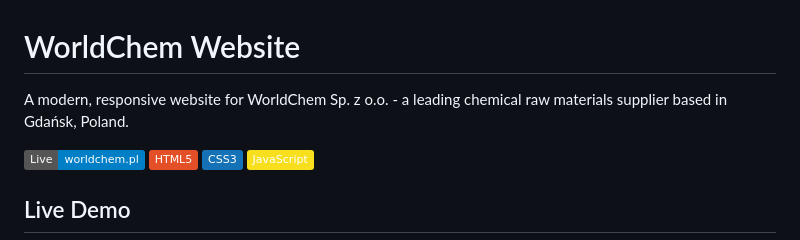
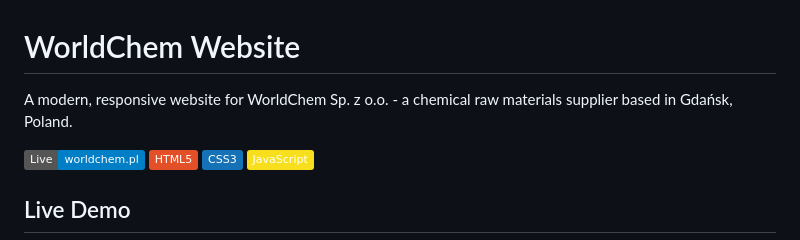
Before and after one commit to citrustiara/WorldChem, a Markdown page: README.md, the part around the change. Rendered like a GitHub page; badges without logos.

Commit message:
Update description of WorldChem website

```diff
--- a/README.md
+++ b/README.md
@@ -1,6 +1,6 @@
 # WorldChem Website
 
-A modern, responsive website for WorldChem Sp. z o.o. - a leading chemical raw materials supplier based in Gdańsk, Poland.
+A modern, responsive website for WorldChem Sp. z o.o. - a chemical raw materials supplier based in Gdańsk, Poland.
 
 [![Live Site](https://img.shields.io/badge/Live-worldchem.pl-blue)](https://worldchem.pl)
 [![HTML5](https://img.shields.io/badge/HTML5-E34F26?logo=html5&logoColor=white)](https://developer.mozilla.org/en-US/docs/Web/HTML)
```
